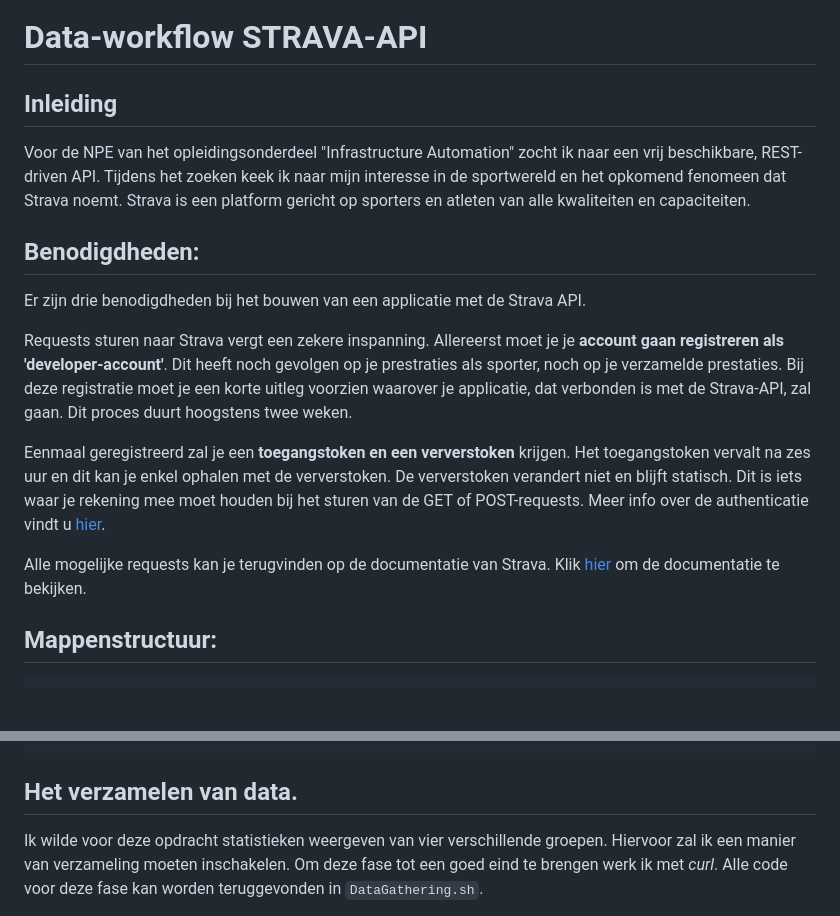
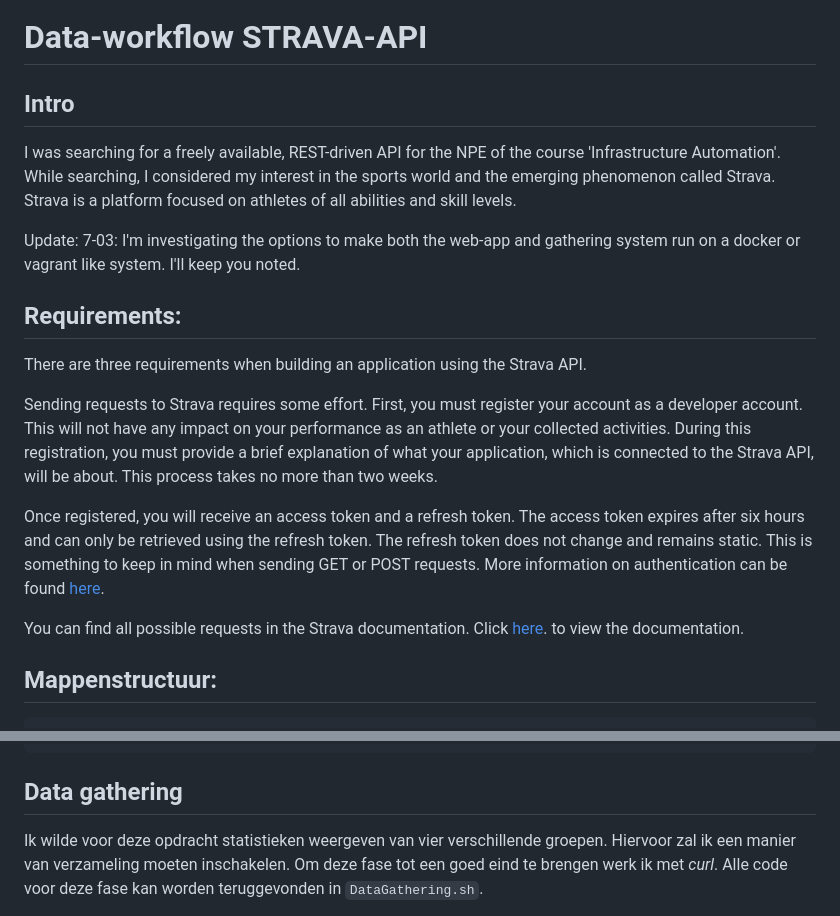
Before and after one commit to Dyashen/strava-dataworkflow, a Markdown page: README.md, 2 parts joined by grey strips. Rendered like a GitHub page; blank space fills up the shorter version.

````diff
--- a/README.md
+++ b/README.md
@@ -1,18 +1,20 @@
 # Data-workflow STRAVA-API
 
-## Inleiding
+## Intro
 
-Voor de NPE van het opleidingsonderdeel "Infrastructure Automation" zocht ik naar een vrij beschikbare, REST-driven API. Tijdens het zoeken keek ik naar mijn interesse in de sportwereld en het opkomend fenomeen dat Strava noemt. Strava is een platform gericht op sporters en atleten van alle kwaliteiten en capaciteiten.
+I was searching for a freely available, REST-driven API for the NPE of the course 'Infrastructure Automation'. While searching, I considered my interest in the sports world and the emerging phenomenon called Strava. Strava is a platform focused on athletes of all abilities and skill levels.
 
-## Benodigdheden:
+Update: 7-03: I'm investigating the options to make both the web-app and gathering system run on a docker or vagrant like system. I'll keep you noted.
 
-Er zijn drie benodigdheden bij het bouwen van een applicatie met de Strava API.
+## Requirements:
 
-Requests sturen naar Strava vergt een zekere inspanning. Allereerst moet je je **account gaan registreren als 'developer-account'**. Dit heeft noch gevolgen op je prestraties als sporter, noch op je verzamelde prestaties. Bij deze registratie moet je een korte uitleg voorzien waarover je applicatie, dat verbonden is met de Strava-API, zal gaan. Dit proces duurt hoogstens twee weken.
+There are three requirements when building an application using the Strava API.
 
-Eenmaal geregistreerd zal je een **toegangstoken en een ververstoken** krijgen. Het toegangstoken vervalt na zes uur en dit kan je enkel ophalen met de ververstoken. De ververstoken verandert niet en blijft statisch. Dit is iets waar je rekening mee moet houden bij het sturen van de GET of POST-requests. Meer info over de authenticatie vindt u [hier](https://developers.strava.com/docs/authentication/).
+Sending requests to Strava requires some effort. First, you must register your account as a developer account. This will not have any impact on your performance as an athlete or your collected activities. During this registration, you must provide a brief explanation of what your application, which is connected to the Strava API, will be about. This process takes no more than two weeks.
 
-Alle mogelijke requests kan je terugvinden op de documentatie van Strava. Klik [hier](https://developers.strava.com/docs/reference/) om de documentatie te bekijken.
+Once registered, you will receive an access token and a refresh token. The access token expires after six hours and can only be retrieved using the refresh token. The refresh token does not change and remains static. This is something to keep in mind when sending GET or POST requests. More information on authentication can be found [here](https://developers.strava.com/docs/authentication/).
+
+You can find all possible requests in the Strava documentation. Click [here](https://developers.strava.com/docs/reference/). to view the documentation.
 
 ## Mappenstructuur:
 
@@ -35,7 +37,7 @@ data-workflow/
 ----------------------------------------------------
 ```
 
-## Het verzamelen van data.
+## Data gathering
 
 Ik wilde voor deze opdracht statistieken weergeven van vier verschillende groepen. Hiervoor zal ik een manier van verzameling moeten inschakelen. Om deze fase tot een goed eind te brengen werk ik met *curl*. Alle code voor deze fase kan worden teruggevonden in ```DataGathering.sh```.
 
````
